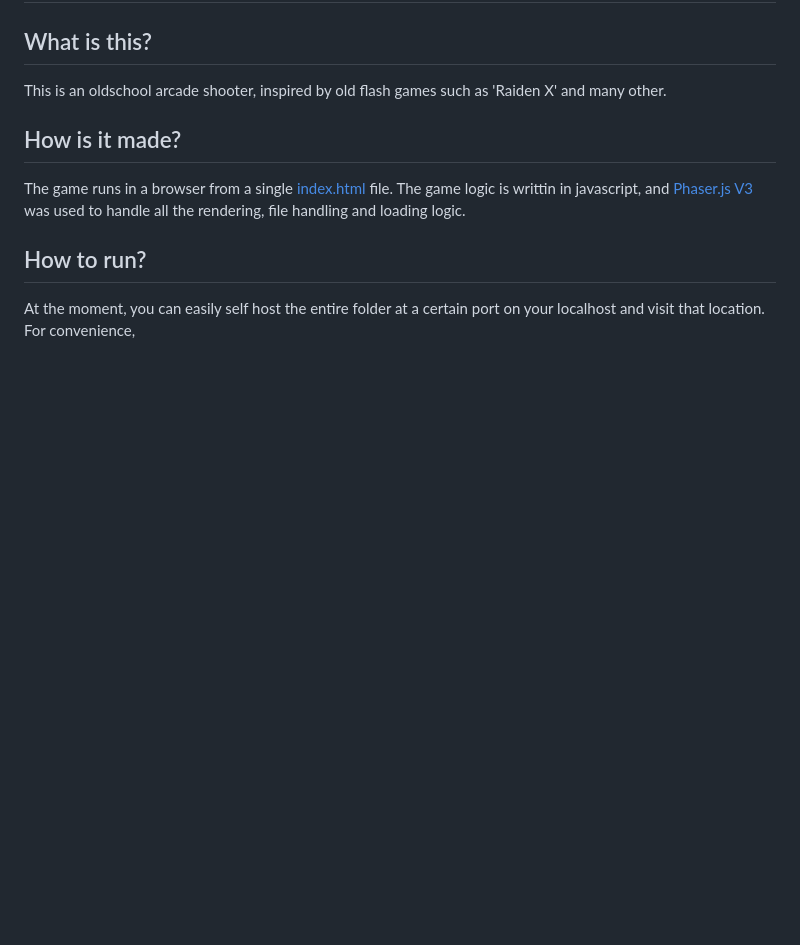
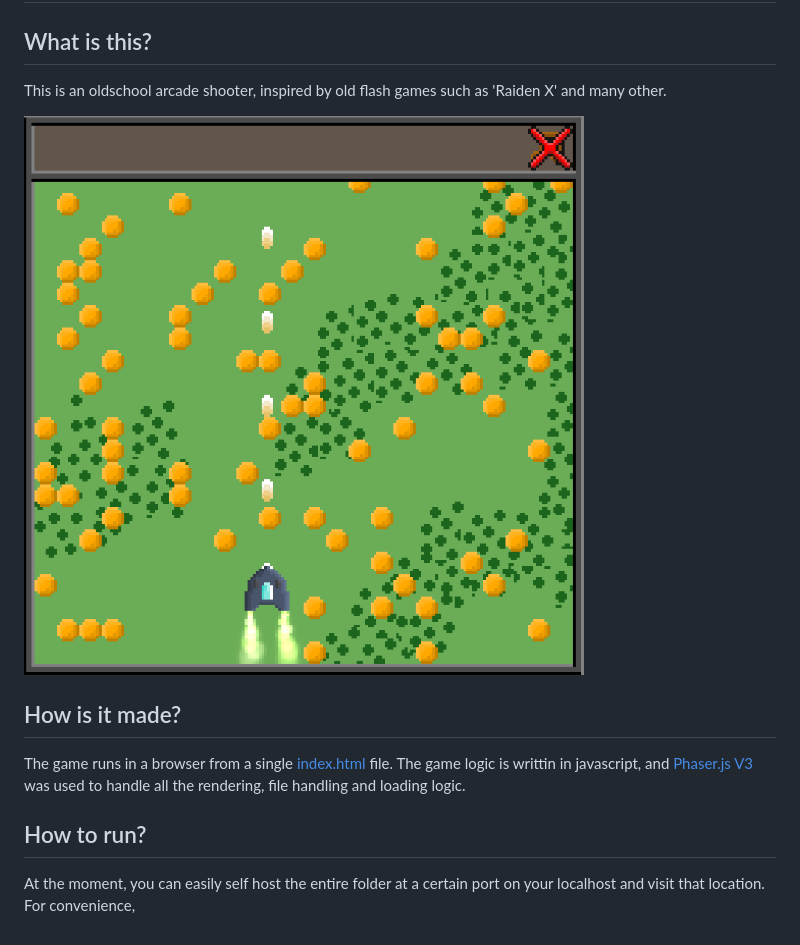
Before and after one commit to jefmeijvis/arcade-shooter, a Markdown page: readme.md, the part around the change. Drawn GitHub-style; pictures changed too: screenshots/20-03-2020.png (added); blank space fills up the shorter version.

Commit message:
Added screenshots folder

```diff
--- a/readme.md
+++ b/readme.md
@@ -2,6 +2,9 @@
 
 ## What is this?
 This is an oldschool arcade shooter, inspired by old flash games such as 'Raiden X' and many other.
+
+![Screenshot as of 20 March 2020](https://github.com/jefmeijvis/arcade-shooter/blob/master/screenshots/20-03-2020.png "Screenshot as of 20 March 2020")
+
 
 ## How is it made?
 The game runs in a browser from a single [index.html](index.html) file.
```
